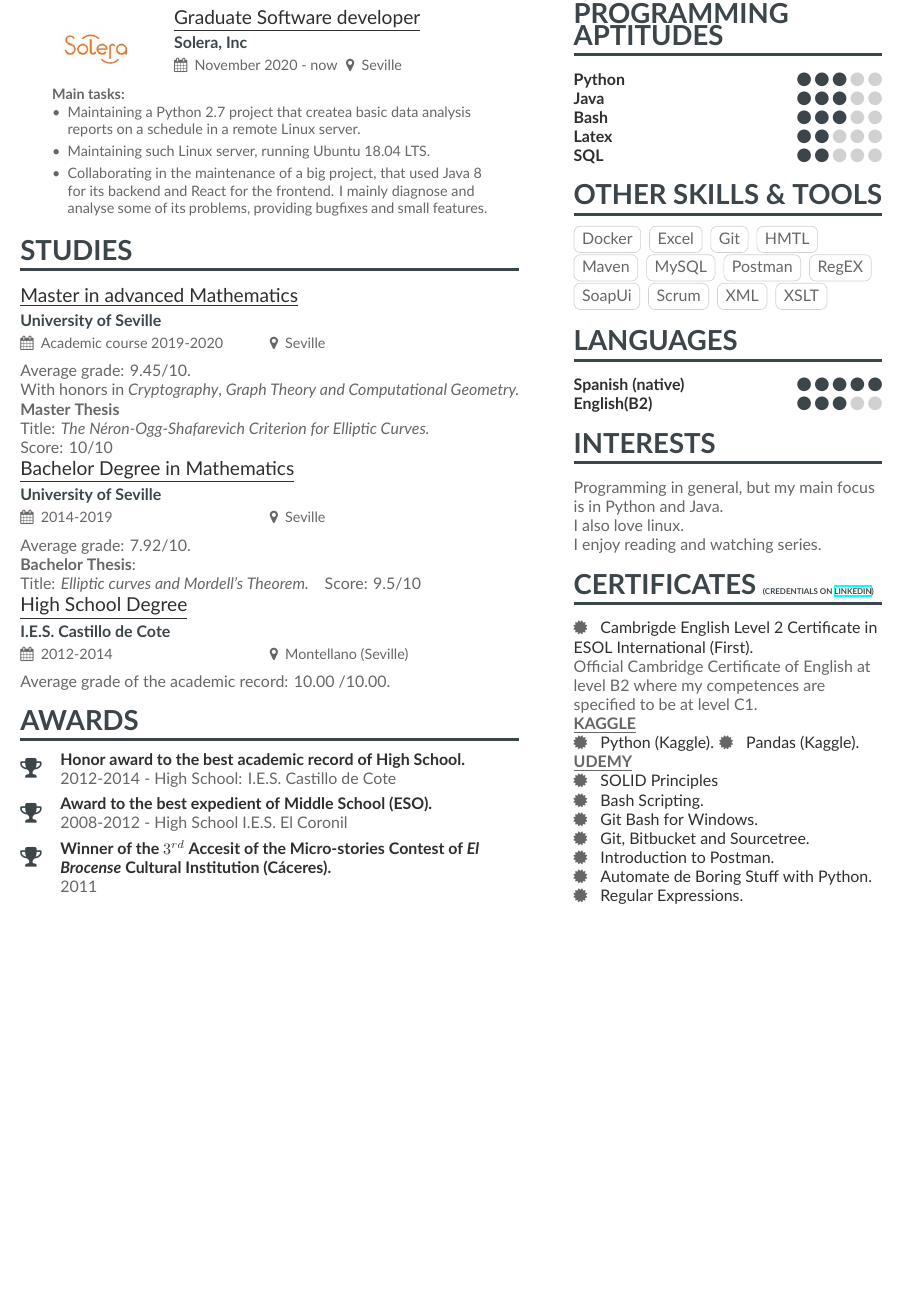
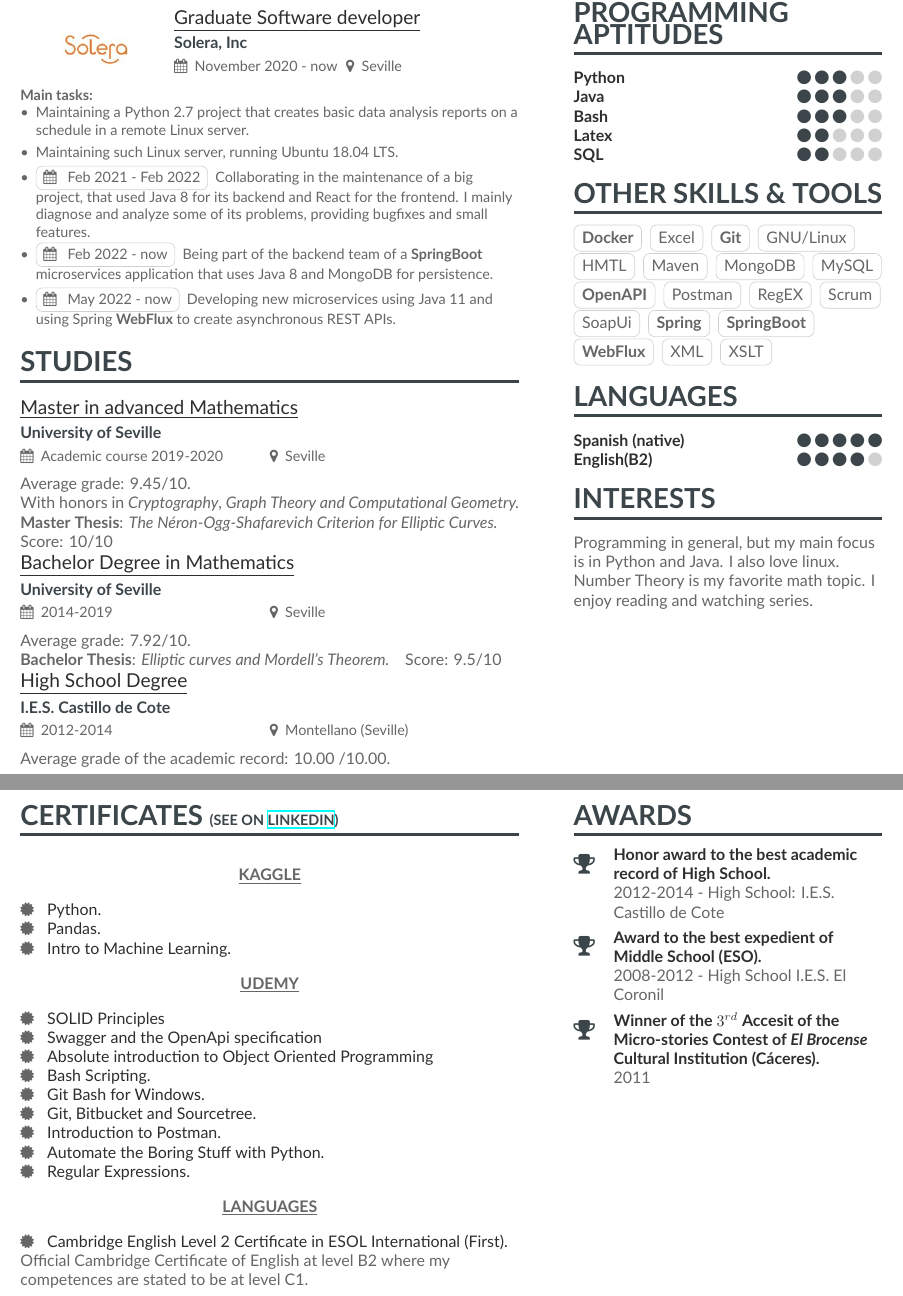
Before and after one commit to jesusnavaso/CV, a LaTeX CV (english_version/CV-English.tex, which reads english_version/page1sidebar.tex, english_version/page2sidebar.tex): part of the page before the commit and two parts of pages 1 and 2 of 2 after it, the two joined at a grey line, cut so that both start at the same text, the shorter picture padded with empty space. Compiled offline with XeLaTeX.

Commit message:
add webflux experience

```diff
--- a/english_version/CV-English.tex
+++ b/english_version/CV-English.tex
@@ -75,16 +75,17 @@
   \cvevent{\underline{Graduate Software developer}}{Solera, Inc}{November 2020 - now}{Seville}
 \end{minipage}
 
-\begin{addmargin}{2em}
+% \begin{addmargin}{2em}
 \begin{small}
 \textbf{Main tasks:}
 \begin{itemize}
-  \item Maintaining a Python 2.7 project that createa basic data analysis reports on a schedule in a remote Linux server.
+  \item Maintaining a Python 2.7 project that creates basic data analysis reports on a schedule in a remote Linux server.
   \item Maintaining such Linux server, running Ubuntu 18.04 LTS.
-  \item Collaborating in the maintenance of a big project, that used Java 8 for its backend and React for the frontend. I mainly diagnose and analyse some of its problems, providing bugfixes and small features.
+  \item \cvtag{\faCalendar \hspace{0.5em} Feb 2021 - Feb 2022} Collaborating in the maintenance of a big project, that used Java 8 for its backend and React for the frontend. I mainly diagnose and analyze some of its problems, providing bugfixes and small features.
+  \item \cvtag{\faCalendar \hspace{0.5em} Feb 2022 - now} Being part of the backend team of a \textbf{SpringBoot} microservices application that uses Java 8 and MongoDB for persistence.
+  \item \cvtag{\faCalendar \hspace{0.5em} May 2022 - now} Developing new microservices using Java 11 and using Spring \textbf{WebFlux} to create asynchronous REST APIs.
 \end{itemize}
 \end{small}
-\end{addmargin}
 
 \cvsection{Studies}
 \cvevent{\underline{Master in advanced Mathematics}}{University of Seville}{Academic course 2019-2020}{Seville}
@@ -92,18 +93,13 @@
 
 With honors in \textit{Cryptography}, \textit{Graph Theory and Computational Geometry.}
 
-\textbf{Master Thesis}
-
-Title: \textit{The Néron-Ogg-Shafarevich Criterion for Elliptic Curves.}
-
+\textbf{Master Thesis}: \textit{The Néron-Ogg-Shafarevich Criterion for Elliptic Curves.}
 Score: 10/10
 
 \cvevent{\underline{Bachelor Degree in Mathematics}}{University of Seville}{2014-2019}{Seville}
 Average grade: 7.92/10.
 
-\textbf{Bachelor Thesis}:
-
-Title: \textit{Elliptic curves and Mordell's Theorem.}\quad Score: 9.5/10
+\textbf{Bachelor Thesis}: \textit{Elliptic curves and Mordell's Theorem.}\quad Score: 9.5/10
 
 % Advisor: Dr. Luis Narváez Macarro.
 
@@ -111,18 +107,7 @@
 Average grade of the academic record: 10.00 /10.00.
 
 
-\cvsection{Awards}
-
-\cvachievement{\faTrophy}{Honor award to the best academic record of High School.}{2012-2014 - High School: I.E.S. Castillo de Cote}
-
-\cvachievement{\faTrophy}{Award to the best expedient of Middle School (ESO).}{2008-2012 - High School I.E.S. El Coronil}
-
-\cvachievement{\faTrophy}{Winner of the $3^{rd}$ Accesit of the Micro-stories Contest of \textit{El Brocense} Cultural Institution (Cáceres).}{2011}
-
 \clearpage
-
-
-
 %% If the NEXT page doesn't start with a \cvsection but you'd
 %% still like to add a sidebar, then use this command on THIS
 %% page to add it. The optional argument lets you pull up the
@@ -130,5 +115,43 @@
 %% main column.
 % \addnextpagesidebar[-1ex]{page3sidebar}
 
+\cvsection[page2sidebar]{CERTIFICATES {\small (See on \href{https://www.linkedin.com/in/jesus-navas-orozco/}{LinkedIn})}}
+
+\begin{center}
+  \underline{\textbf{KAGGLE}}
+\end{center}
+{\faCertificate \color{emphasis} \hspace{2mm} Python.}
+
+{\faCertificate \color{emphasis} \hspace{2mm} Pandas.}
+
+{\faCertificate \color{emphasis} \hspace{2mm} Intro to Machine Learning.}
+
+\begin{center}
+  \underline{\textbf{UDEMY}}
+\end{center}
+{\faCertificate \color{emphasis} \hspace{2mm} SOLID Principles}
+
+{\faCertificate \color{emphasis} \hspace{2mm} Swagger and the OpenApi specification}
+
+{\faCertificate \color{emphasis} \hspace{2mm} Absolute introduction to Object Oriented Programming}
+
+{\faCertificate \color{emphasis} \hspace{2mm} Bash Scripting.}
+
+{\faCertificate \color{emphasis} \hspace{2mm} Git Bash for Windows.}
+
+{\faCertificate \color{emphasis} \hspace{2mm} Git, Bitbucket and Sourcetree.}
+
+{\faCertificate \color{emphasis} \hspace{2mm} Introduction to Postman.}
+
+{\faCertificate \color{emphasis} \hspace{2mm} Automate the Boring Stuff with Python.}
+
+{\faCertificate \color{emphasis} \hspace{2mm} Regular Expressions.}
+
+\begin{center}
+  \underline{\textbf{LANGUAGES}}
+\end{center}
+{ \faCertificate \color{emphasis} \hspace{2mm} Cambridge English Level 2 Certificate in ESOL International (First).}
+
+Official Cambridge Certificate of English at level B2 where my competences are stated to be at level C1.
 
 \end{document}
--- a/english_version/page1sidebar.tex
+++ b/english_version/page1sidebar.tex
@@ -20,16 +20,22 @@
 \cvskill{SQL}{2}
 
 \cvsection{Other Skills \& Tools}
-\cvtag{Docker}
+\cvtag{\textbf{Docker}}
 \cvtag{Excel}
-\cvtag{Git}
+\cvtag{\textbf{Git}}
+\cvtag{GNU/Linux}
 \cvtag{HMTL}
 \cvtag{Maven}
+\cvtag{MongoDB}
 \cvtag{MySQL}
+\cvtag{\textbf{OpenAPI}}
 \cvtag{Postman}
 \cvtag{RegEX}
+\cvtag{Scrum}
 \cvtag{SoapUi}
-\cvtag{Scrum}
+\cvtag{\textbf{Spring}}
+\cvtag{\textbf{SpringBoot}}
+\cvtag{\textbf{WebFlux}}
 \cvtag{XML}
 \cvtag{XSLT}
 
@@ -38,52 +44,11 @@
 
 \cvskill{Spanish (native)}{5}
 
-\cvskill{English(B2)}{3}
-% \divider
+\cvskill{English(B2)}{4}
 
 \cvsection{Interests}
 Programming in general, but my main focus is in Python and Java.
-
 I also love linux.
 
+Number Theory is my favorite math topic.
 I enjoy reading and watching series.
-
-\cvsection{CERTIFICATES {\tiny (credentials on \href{https://www.linkedin.com/in/jesus-navas-orozco/}{LinkedIn})}}
-% \begin{center}
-% (credentials on \href{https://www.linkedin.com/in/jesus-navas-orozco/}{LinkedIn})
-% \end{center}
-% TODO: PUT IMPORTANT COURSES OF UDEMY HERE
-{ \faCertificate \color{emphasis} \hspace{2mm} Cambrigde English Level 2 Certificate in ESOL International (First).}
-
-Official Cambridge Certificate of English at level B2 where my competences are specified to be at level C1.
-% \vspace{5mm}
-
-\underline{\textbf{KAGGLE}}
-
-{\faCertificate \color{emphasis} \hspace{2mm} Python (Kaggle).}
-{\faCertificate \color{emphasis} \hspace{2mm} Pandas (Kaggle).}
-
-\underline{\textbf{UDEMY}}
-
-{\faCertificate \color{emphasis} \hspace{2mm} SOLID Principles}
-
-{\faCertificate \color{emphasis} \hspace{2mm} Bash Scripting.}
-
-{\faCertificate \color{emphasis} \hspace{2mm} Git Bash for Windows.}
-
-{\faCertificate \color{emphasis} \hspace{2mm} Git, Bitbucket and Sourcetree.}
-
-{\faCertificate \color{emphasis} \hspace{2mm} Introduction to Postman.}
-
-{\faCertificate \color{emphasis} \hspace{2mm} Automate de Boring Stuff with Python.}
-
-{\faCertificate \color{emphasis} \hspace{2mm} Regular Expressions.}
-
-
-%\cvsection{Referencias}
-
-% \cvref{name}{email}{mailing address}
-
-%\cvref{Sebastián Peralta}{sebastian.peralta@alpina.com}
-%{3142213052}
-%
--- a/english_version/page2sidebar.tex
+++ b/english_version/page2sidebar.tex
@@ -1,8 +1,7 @@
-\cvsection{Referees}
+\cvsection{Awards}
+\cvachievement{\faTrophy}{Honor award to the best academic record of High School.}{2012-2014 - High School: I.E.S. Castillo de Cote}
 
-% \cvref{name}{email}{mailing address}
-\cvref{Prof.\ Alpha Beta}{a.beta@university.edu}
-{Address Line 1\\Address line 2}
+\cvachievement{\faTrophy}{Award to the best expedient of Middle School (ESO).}{2008-2012 - High School I.E.S. El Coronil}
 
-\divider
+\cvachievement{\faTrophy}{Winner of the $3^{rd}$ Accesit of the Micro-stories Contest of \textit{El Brocense} Cultural Institution (Cáceres).}{2011}
 
```
Also changed, not shown: english_version/CV-English.pdf, english_version/page2sidebar.tex (12 more changed lines).
